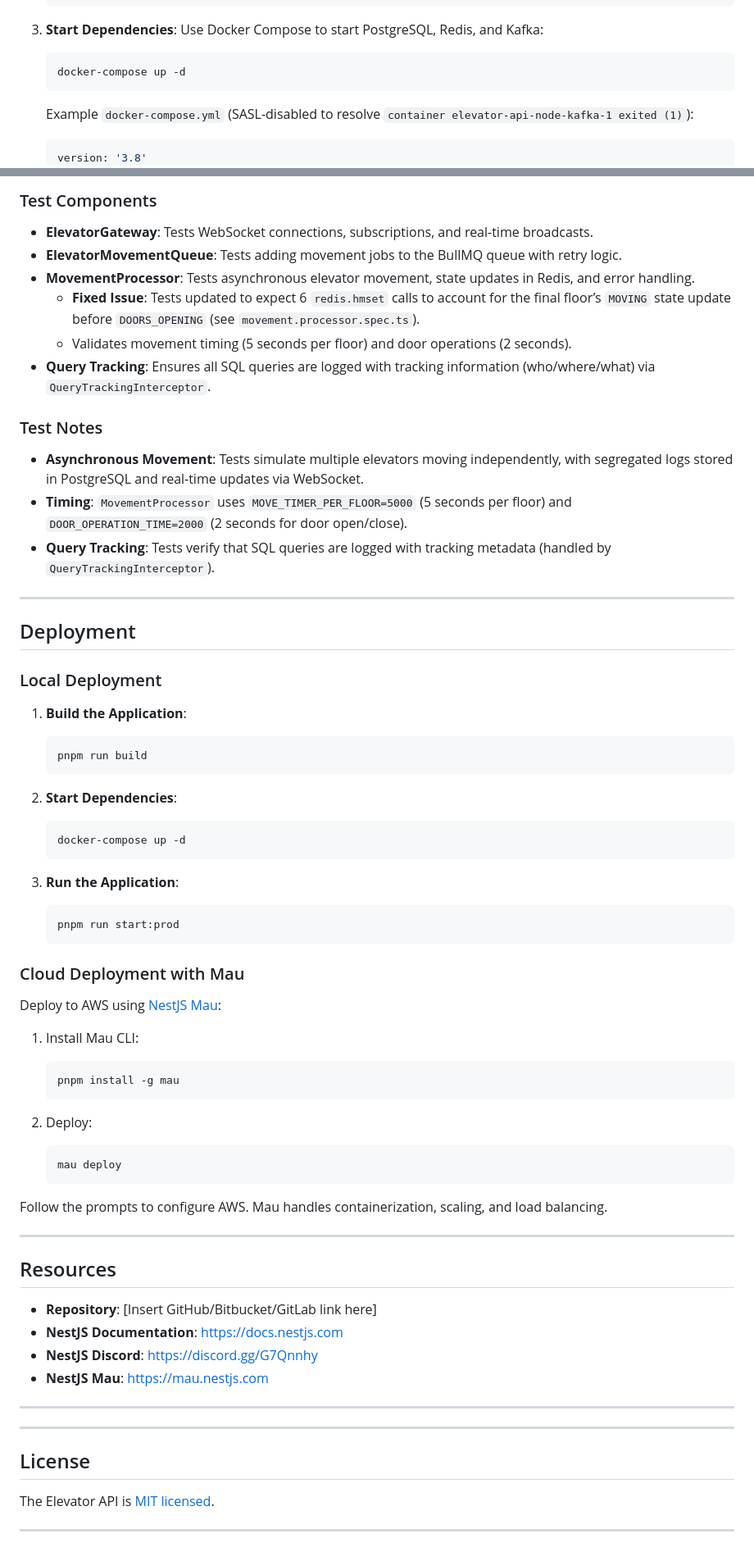
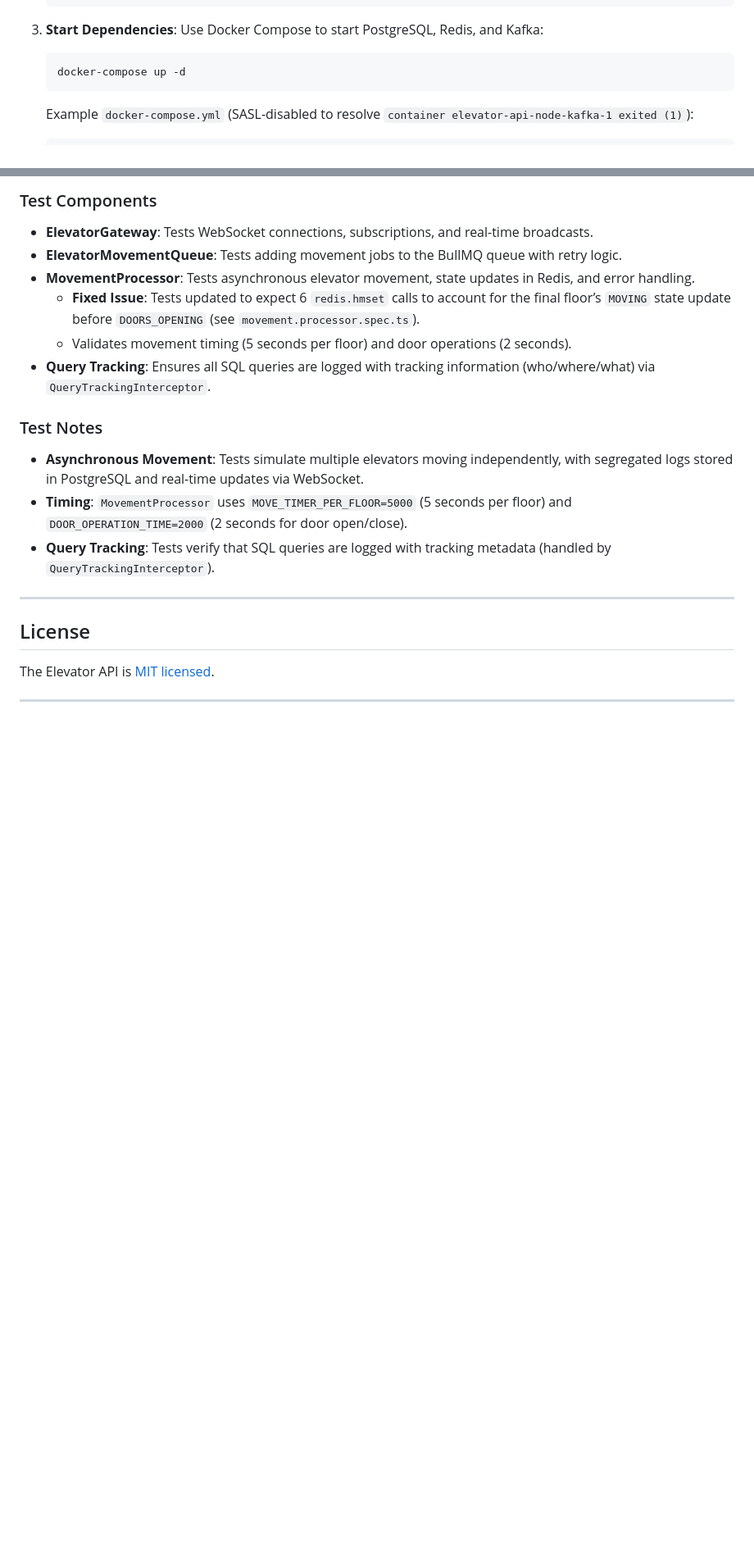
Before and after one commit to ayimdomnic/elevator-api-test-node, a Markdown page: README.md, 2 parts joined by grey strips. Shown at 82% size. Rendered like a GitHub page; blank space fills up the shorter version.

Commit message:
chore(update): update readme

````diff
--- a/README.md
+++ b/README.md
@@ -178,7 +178,6 @@ MAX_ELEVATORS=5
    Example `docker-compose.yml` (SASL-disabled to resolve `container elevator-api-node-kafka-1 exited (1)`):
 
    ```yaml
-   version: '3.8'
    services:
      postgres:
        image: postgres:14
@@ -573,57 +572,6 @@ The project includes unit and integration tests using Jest, ensuring robust cove
 
 ---
 
-## Deployment
-
-### Local Deployment
-
-1. **Build the Application**:
-
-   ```bash
-   pnpm run build
-   ```
-
-2. **Start Dependencies**:
-
-   ```bash
-   docker-compose up -d
-   ```
-
-3. **Run the Application**:
-   ```bash
-   pnpm run start:prod
-   ```
-
-### Cloud Deployment with Mau
-
-Deploy to AWS using [NestJS Mau](https://mau.nestjs.com):
-
-1. Install Mau CLI:
-
-   ```bash
-   pnpm install -g mau
-   ```
-
-2. Deploy:
-   ```bash
-   mau deploy
-   ```
-
-Follow the prompts to configure AWS. Mau handles containerization, scaling, and load balancing.
-
----
-
-## Resources
-
-- **Repository**: [Insert GitHub/Bitbucket/GitLab link here]
-- **NestJS Documentation**: [https://docs.nestjs.com](https://docs.nestjs.com)
-- **NestJS Discord**: [https://discord.gg/G7Qnnhy](https://discord.gg/G7Qnnhy)
-- **NestJS Mau**: [https://mau.nestjs.com](https://mau.nestjs.com)
-
----
-
----
-
 ## License
 
 The Elevator API is [MIT licensed](https://github.com/nestjs/nest/blob/master/LICENSE).
````
